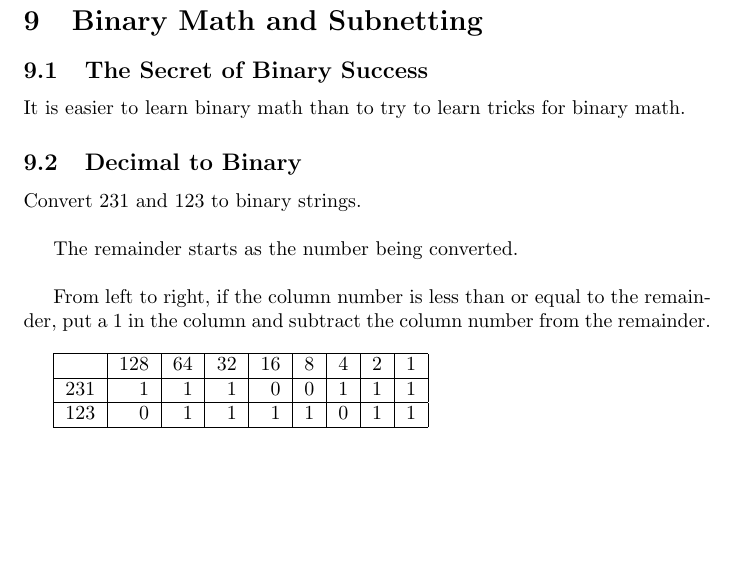
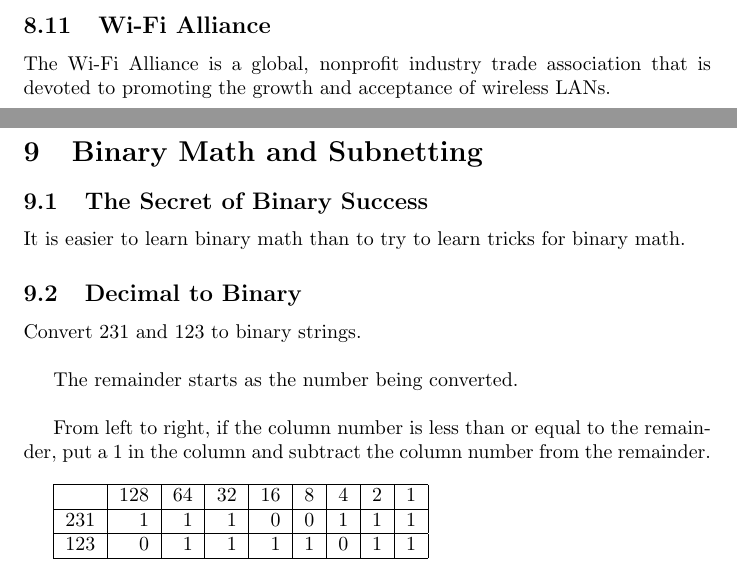
Before and after one commit to mmb/cisco_cert_notes, a LaTeX document (ccent.tex, which reads 08_wireless_networks.tex): part of page 33 of 52 before the commit and two parts of pages 33 and 34 of 53 after it, the two joined at a grey line, cut at the place of the change, the shorter picture padded with empty space. Compiled offline with pdfLaTeX.

Commit message:
add wi-fi alliance

```diff
--- a/08_wireless_networks.tex
+++ b/08_wireless_networks.tex
@@ -227,3 +227,8 @@ WPA2 uses AES-CCMP encryption while WPA uses TKIP/MIC.
 
 When using 802.1X, the access point encapsulates any 802.1X traffic that is
 bound for the authentication server and sends it to the server.
+
+\subsection{Wi-Fi Alliance}
+
+The Wi-Fi Alliance is a global, nonprofit industry trade association that is
+devoted to promoting the growth and acceptance of wireless LANs.
```
